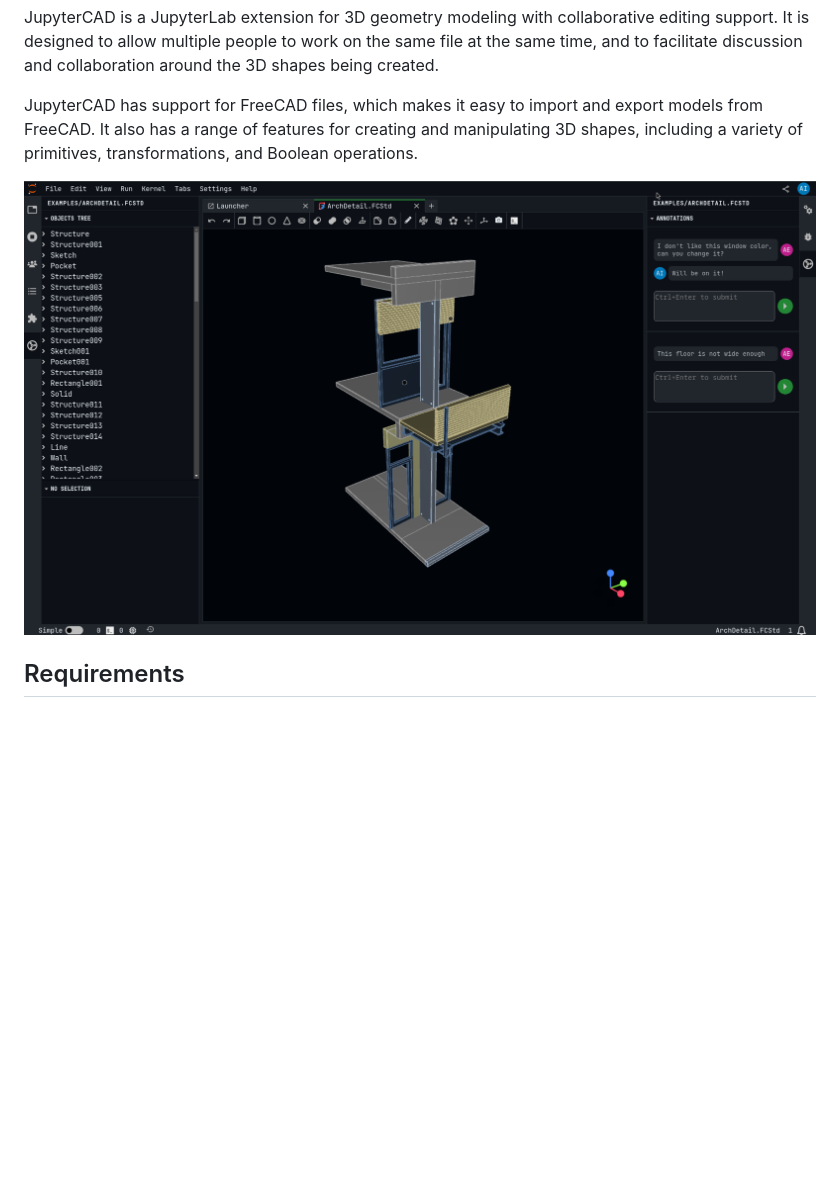
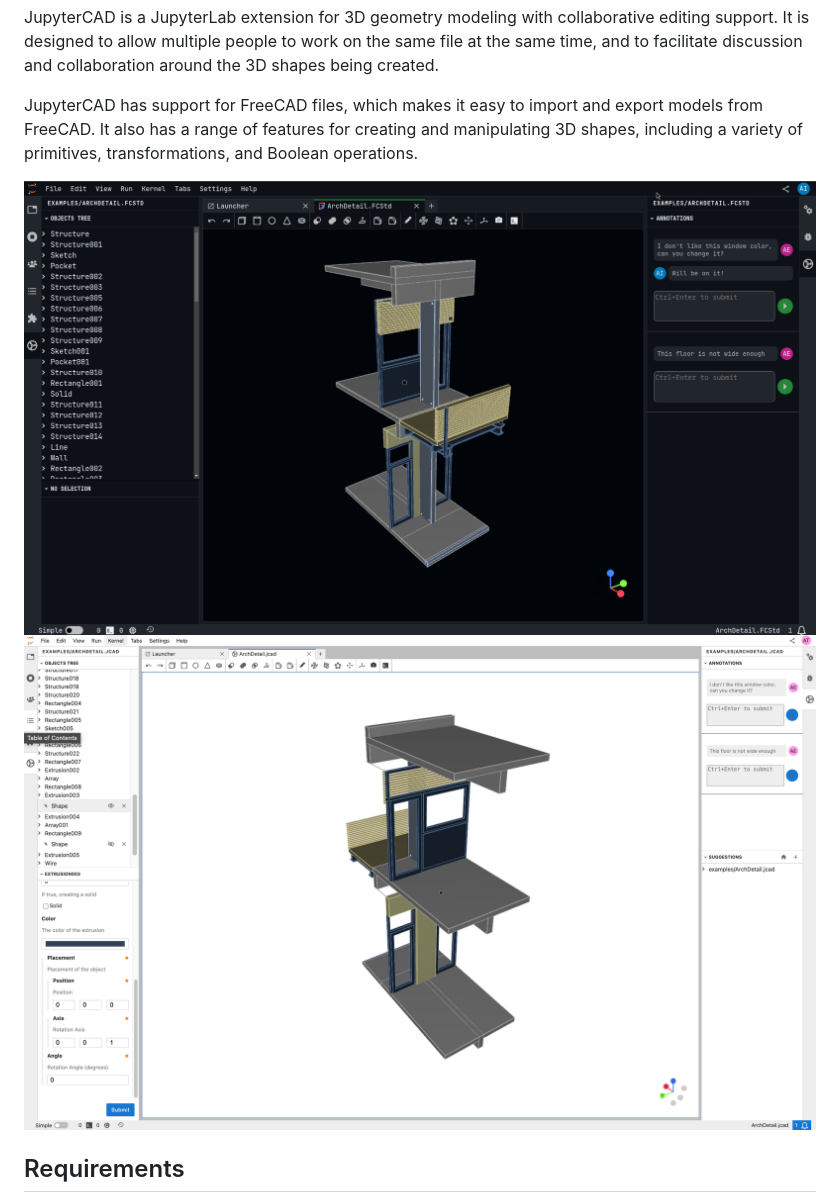
Before and after one commit to jupytercad/JupyterCAD, a Markdown page: python/jupytercad/README.md, the part around the change. Drawn GitHub-style; pictures changed too: docs/source/assets/jupytercad-light-ss.png (added); blank space fills up the shorter version.

Commit message:
Light logo for light mode and dark for dark (#649)
* specify for dark mode

* push image

* image for light mode

```diff
--- a/python/jupytercad/README.md
+++ b/python/jupytercad/README.md
@@ -6,7 +6,8 @@ JupyterCAD is a JupyterLab extension for 3D geometry modeling with collaborative
 
 JupyterCAD has support for FreeCAD files, which makes it easy to import and export models from FreeCAD. It also has a range of features for creating and manipulating 3D shapes, including a variety of primitives, transformations, and Boolean operations.
 
-![jupytercad](https://raw.githubusercontent.com/jupytercad/JupyterCAD/refs/heads/main/docs/source/assets/jupytercad-screenshot.png)
+![jupytercad](https://raw.githubusercontent.com/jupytercad/JupyterCAD/refs/heads/main/docs/source/assets/jupytercad-screenshot.png#gh-dark-mode-only)
+![jupytercad](https://raw.githubusercontent.com/jupytercad/JupyterCAD/refs/heads/main/docs/source/assets/jupytercad-light-ss.png#gh-light-mode-only)
 
 ## Requirements
 
```
